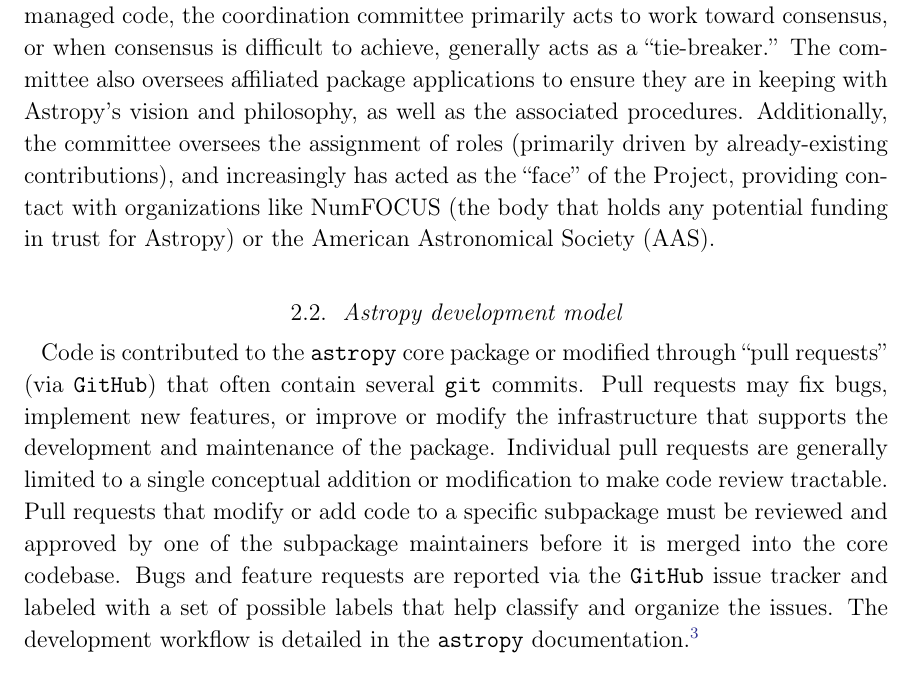
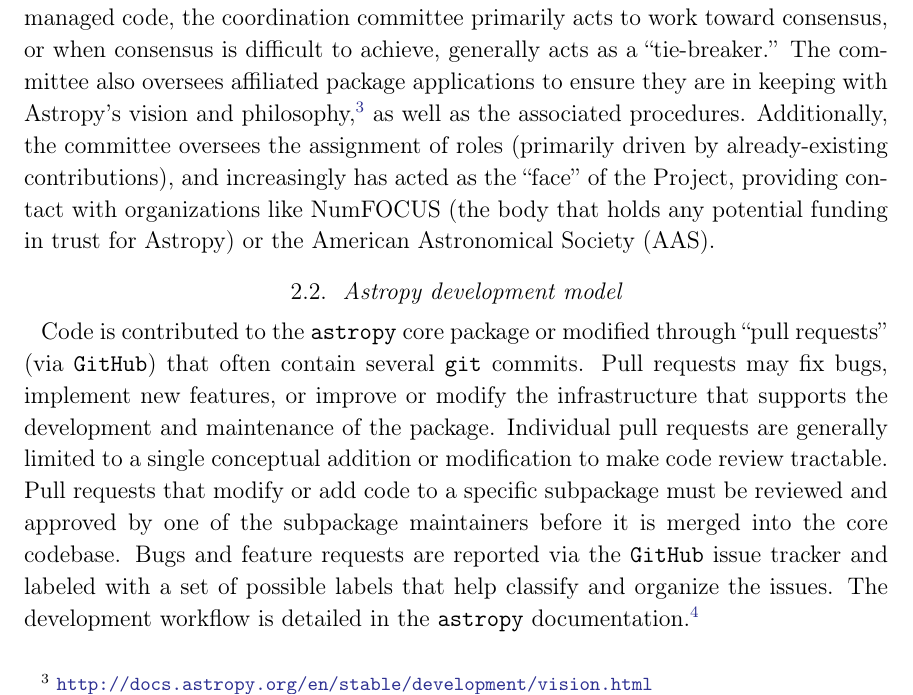
Before and after one commit to astropy/astropy-v2.0-paper, a LaTeX paper (main.tex): part of page 4 of 34, cut so that both start at the same text. Compiled offline with pdfLaTeX.

Commit message:
add link to vision

```diff
--- a/main.tex
+++ b/main.tex
@@ -176,7 +176,10 @@ project has expanded the committee from three to four members starting in
 2016.
 
 For resolving disagreements about the \astropypkg core package or other \astropy-managed code, the coordination committee primarily acts to work toward consensus, or when consensus is difficult to achieve, generally acts as a ``tie-breaker.''
-The committee also oversees affiliated package applications to ensure they are in keeping with \astropy's vision and philosophy, as well as the associated procedures.
+The committee also oversees affiliated package applications to ensure they are
+in keeping with \astropy's vision and
+philosophy,\footnote{\url{http://docs.astropy.org/en/stable/development/vision.html}}
+as well as the associated procedures.
 Additionally, the committee oversees the assignment of roles (primarily driven by already-existing contributions), and increasingly has acted as the ``face'' of the Project, providing contact with organizations like NumFOCUS (the body that holds any potential funding in trust for \astropy) or the American Astronomical Society (AAS).
 
 \subsection{Astropy development model}
```
